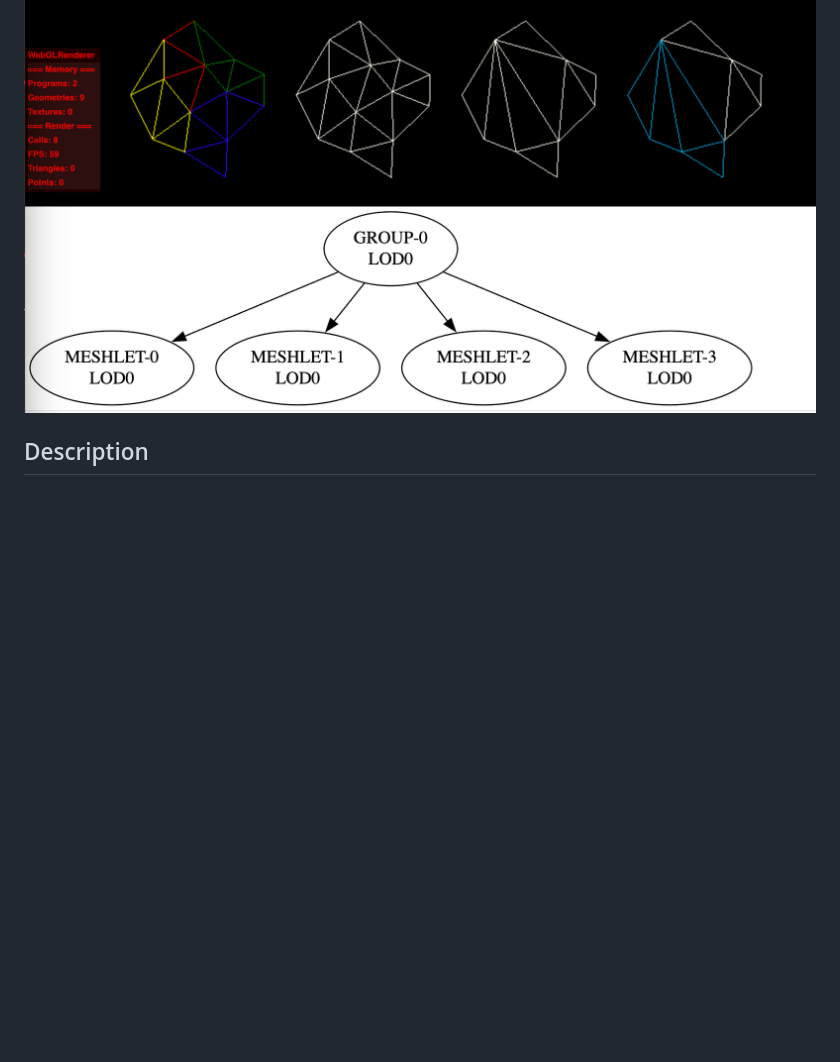
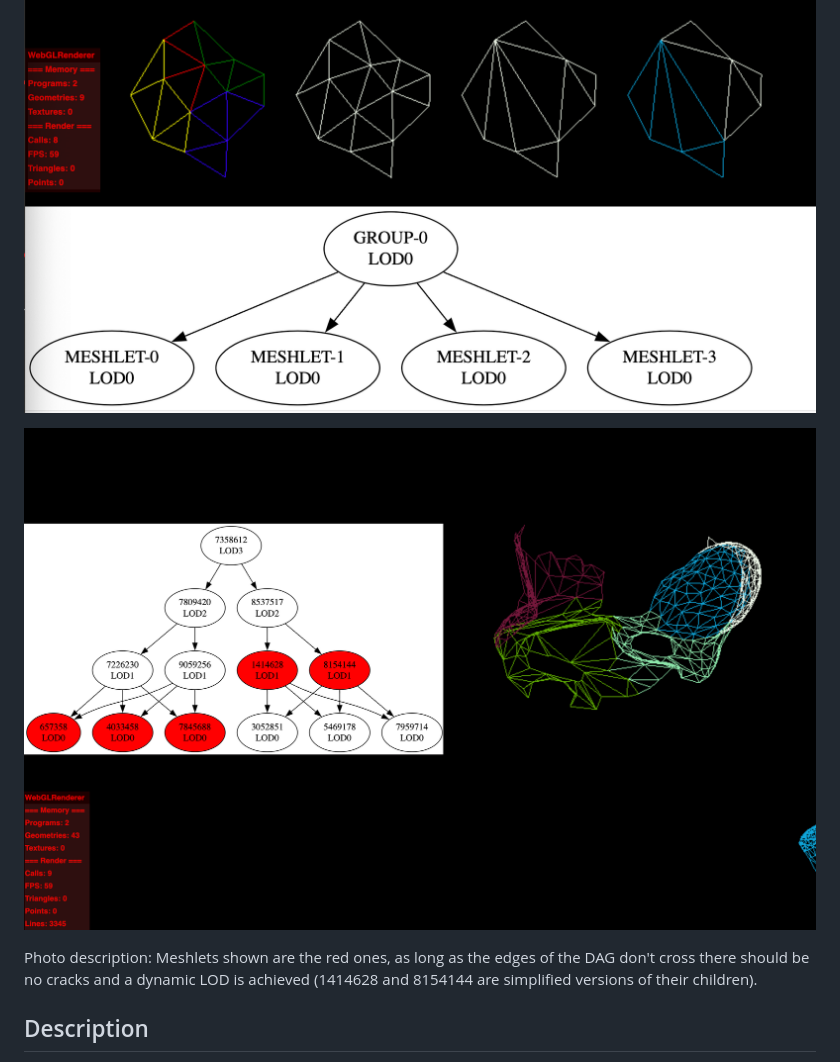
Before and after one commit to AIFanatic/three-nanite, a Markdown page: README.md, the part around the change. GitHub-like rendering; pictures changed too: screenshots/showcase3.png (added); blank space fills up the shorter version.

```diff
--- a/README.md
+++ b/README.md
@@ -18,6 +18,13 @@ Photo description:
 <img src="./screenshots/showcase2.png">
 </p>
 
+<p align="center">
+<img src="./screenshots/showcase3.png">
+</p>
+
+Photo description:
+Meshlets shown are the red ones, as long as the edges of the DAG don't cross there should be no cracks and a dynamic LOD is achieved (1414628 and 8154144 are simplified versions of their children).
+
 ## Description
 An attempt at reproducing a dynamic LOD in threejs similarly to unreal's nanite.
 Very far from it but nonetheless a start.
```
Also changed, not shown: 2 other files.
